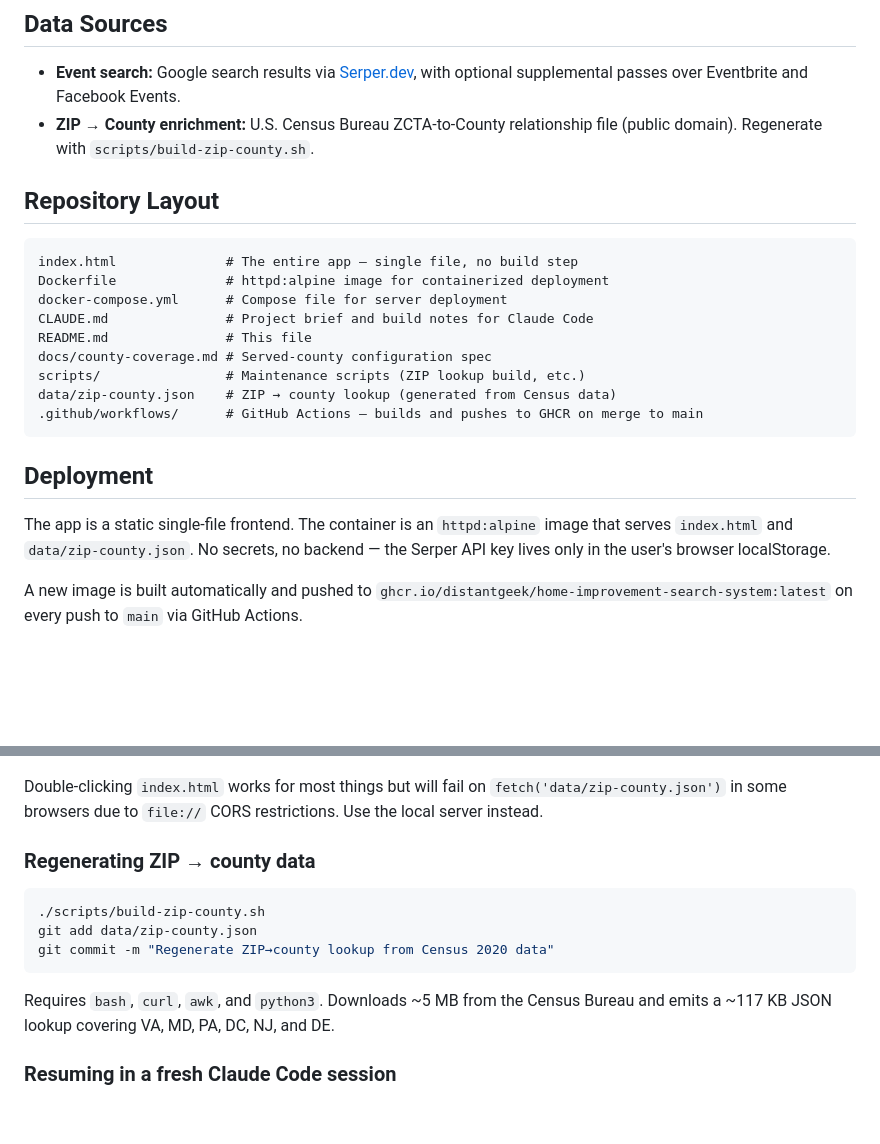
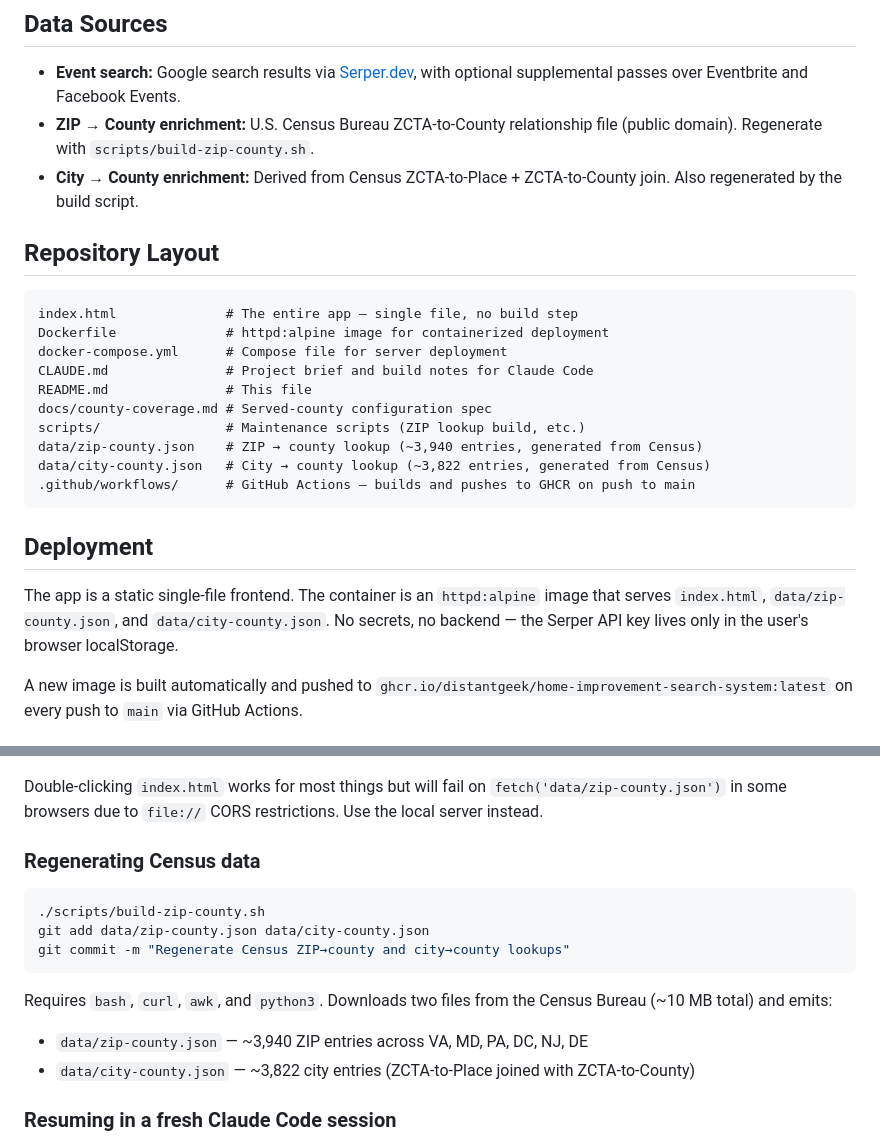
Before and after one commit to distantgeek/Home-Improvement-Search-System, a Markdown page: README.md, 2 parts joined by grey strips. GitHub-like rendering; blank space fills up the shorter version.

Commit message:
Update documentation: reflect multi-tier county resolution, city-county data, Node.js 24 opt-in

````diff
--- a/README.md
+++ b/README.md
@@ -30,6 +30,7 @@ No install, no build step, no Node, no server required for local use.
 
 - **Event search:** Google search results via [Serper.dev](https://serper.dev), with optional supplemental passes over Eventbrite and Facebook Events.
 - **ZIP → County enrichment:** U.S. Census Bureau ZCTA-to-County relationship file (public domain). Regenerate with `scripts/build-zip-county.sh`.
+- **City → County enrichment:** Derived from Census ZCTA-to-Place + ZCTA-to-County join. Also regenerated by the build script.
 
 ## Repository Layout
 
@@ -41,15 +42,16 @@ CLAUDE.md               # Project brief and build notes for Claude Code
 README.md               # This file
 docs/county-coverage.md # Served-county configuration spec
 scripts/                # Maintenance scripts (ZIP lookup build, etc.)
-data/zip-county.json    # ZIP → county lookup (generated from Census data)
-.github/workflows/      # GitHub Actions — builds and pushes to GHCR on merge to main
+data/zip-county.json    # ZIP → county lookup (~3,940 entries, generated from Census)
+data/city-county.json   # City → county lookup (~3,822 entries, generated from Census)
+.github/workflows/      # GitHub Actions — builds and pushes to GHCR on push to main
 ```
 
 ## Deployment
 
 The app is a static single-file frontend. The container is an `httpd:alpine` image
-that serves `index.html` and `data/zip-county.json`. No secrets, no backend — the
-Serper API key lives only in the user's browser localStorage.
+that serves `index.html`, `data/zip-county.json`, and `data/city-county.json`.
+No secrets, no backend — the Serper API key lives only in the user's browser localStorage.
 
 A new image is built automatically and pushed to
 `ghcr.io/distantgeek/home-improvement-search-system:latest` on every push to `main`
@@ -125,16 +127,18 @@ Double-clicking `index.html` works for most things but will fail on
 `fetch('data/zip-county.json')` in some browsers due to `file://` CORS restrictions.
 Use the local server instead.
 
-### Regenerating ZIP → county data
+### Regenerating Census data
 
 ```bash
 ./scripts/build-zip-county.sh
-git add data/zip-county.json
-git commit -m "Regenerate ZIP→county lookup from Census 2020 data"
+git add data/zip-county.json data/city-county.json
+git commit -m "Regenerate Census ZIP→county and city→county lookups"
 ```
 
-Requires `bash`, `curl`, `awk`, and `python3`. Downloads ~5 MB from the Census Bureau
-and emits a ~117 KB JSON lookup covering VA, MD, PA, DC, NJ, and DE.
+Requires `bash`, `curl`, `awk`, and `python3`. Downloads two files from the Census Bureau
+(~10 MB total) and emits:
+- `data/zip-county.json` — ~3,940 ZIP entries across VA, MD, PA, DC, NJ, DE
+- `data/city-county.json` — ~3,822 city entries (ZCTA-to-Place joined with ZCTA-to-County)
 
 ### Resuming in a fresh Claude Code session
 
````
Also changed, not shown: CLAUDE.md (+15 -7 lines).
